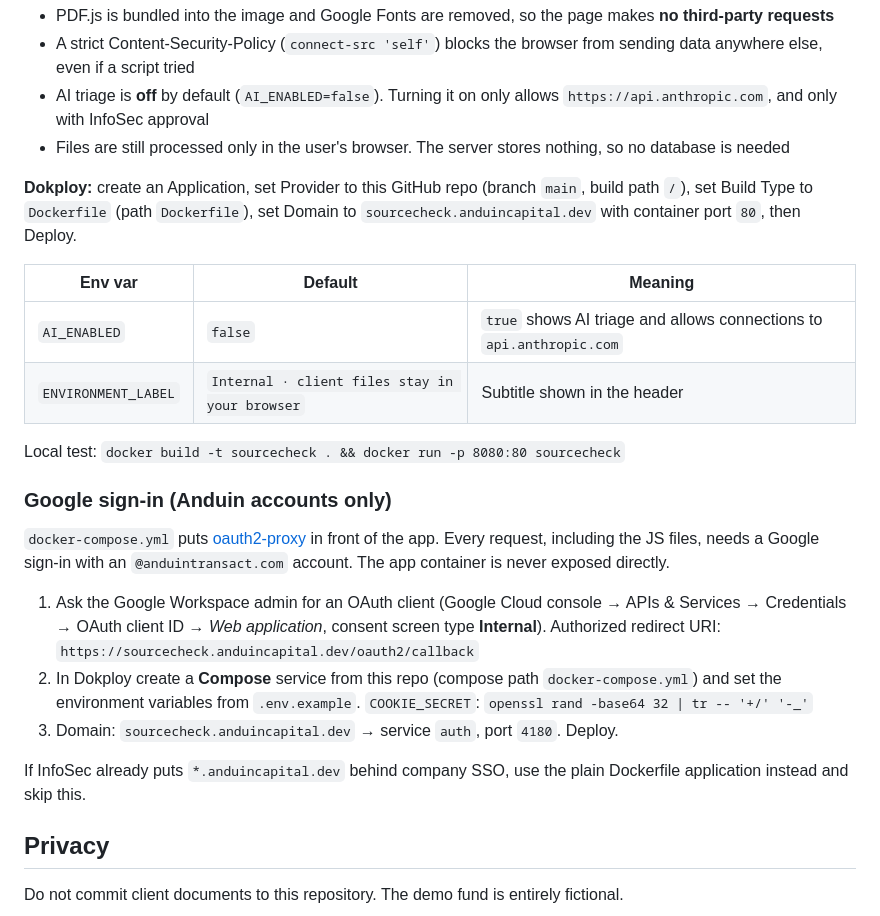
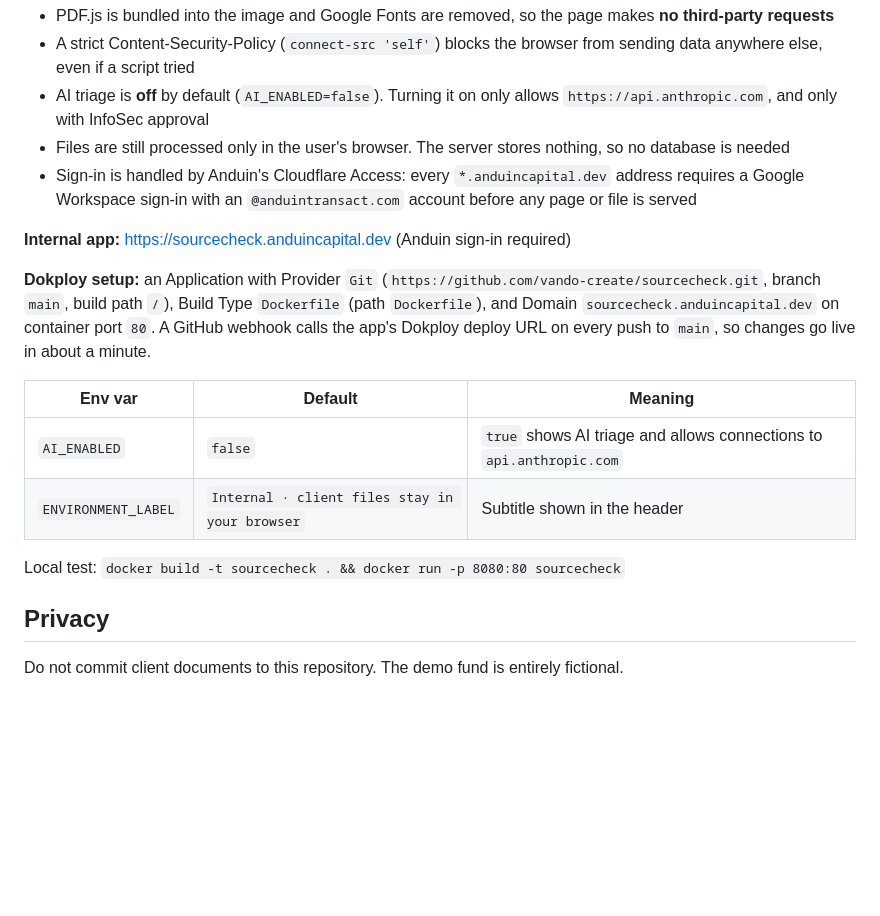
Before and after one commit to vando-create/sourcecheck, a Markdown page: README.md, the part around the change. Drawn GitHub-style; blank space fills up the shorter version.

Commit message:
README: internal app uses Anduin Cloudflare Access sign-in; document Dokploy auto-deploy

```diff
--- a/README.md
+++ b/README.md
@@ -93,8 +93,11 @@ The public Vercel demo loads PDF.js from a CDN and offers AI triage. For real cl
 - A strict Content-Security-Policy (`connect-src 'self'`) blocks the browser from sending data anywhere else, even if a script tried
 - AI triage is **off** by default (`AI_ENABLED=false`). Turning it on only allows `https://api.anthropic.com`, and only with InfoSec approval
 - Files are still processed only in the user's browser. The server stores nothing, so no database is needed
+- Sign-in is handled by Anduin's Cloudflare Access: every `*.anduincapital.dev` address requires a Google Workspace sign-in with an `@anduintransact.com` account before any page or file is served
 
-**Dokploy:** create an Application, set Provider to this GitHub repo (branch `main`, build path `/`), set Build Type to `Dockerfile` (path `Dockerfile`), set Domain to `sourcecheck.anduincapital.dev` with container port `80`, then Deploy.
+**Internal app:** https://sourcecheck.anduincapital.dev (Anduin sign-in required)
+
+**Dokploy setup:** an Application with Provider `Git` (`https://github.com/vando-create/sourcecheck.git`, branch `main`, build path `/`), Build Type `Dockerfile` (path `Dockerfile`), and Domain `sourcecheck.anduincapital.dev` on container port `80`. A GitHub webhook calls the app's Dokploy deploy URL on every push to `main`, so changes go live in about a minute.
 
 | Env var | Default | Meaning |
 |---|---|---|
@@ -103,16 +106,6 @@ The public Vercel demo loads PDF.js from a CDN and offers AI triage. For real cl
 
 Local test: `docker build -t sourcecheck . && docker run -p 8080:80 sourcecheck`
 
-### Google sign-in (Anduin accounts only)
-
-`docker-compose.yml` puts [oauth2-proxy](https://oauth2-proxy.github.io/oauth2-proxy/) in front of the app. Every request, including the JS files, needs a Google sign-in with an `@anduintransact.com` account. The app container is never exposed directly.
-
-1. Ask the Google Workspace admin for an OAuth client (Google Cloud console → APIs & Services → Credentials → OAuth client ID → *Web application*, consent screen type **Internal**). Authorized redirect URI: `https://sourcecheck.anduincapital.dev/oauth2/callback`
-2. In Dokploy create a **Compose** service from this repo (compose path `docker-compose.yml`) and set the environment variables from `.env.example`. `COOKIE_SECRET`: `openssl rand -base64 32 | tr -- '+/' '-_'`
-3. Domain: `sourcecheck.anduincapital.dev` → service `auth`, port `4180`. Deploy.
-
-If InfoSec already puts `*.anduincapital.dev` behind company SSO, use the plain Dockerfile application instead and skip this.
-
 ## Privacy
 
 Do not commit client documents to this repository. The demo fund is entirely fictional.
```
